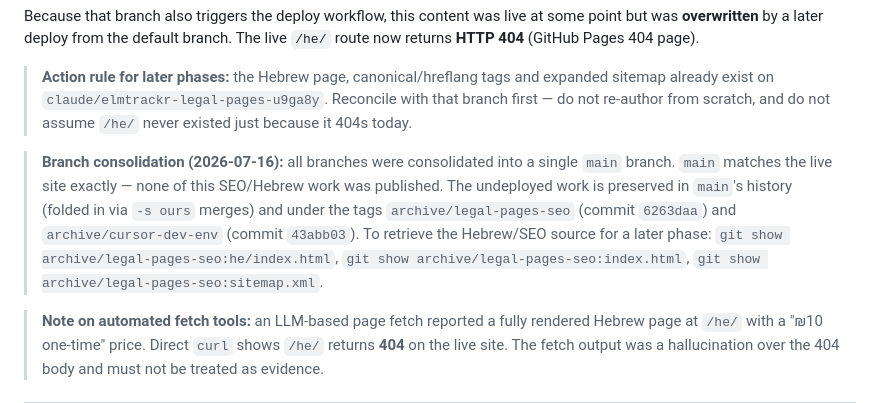
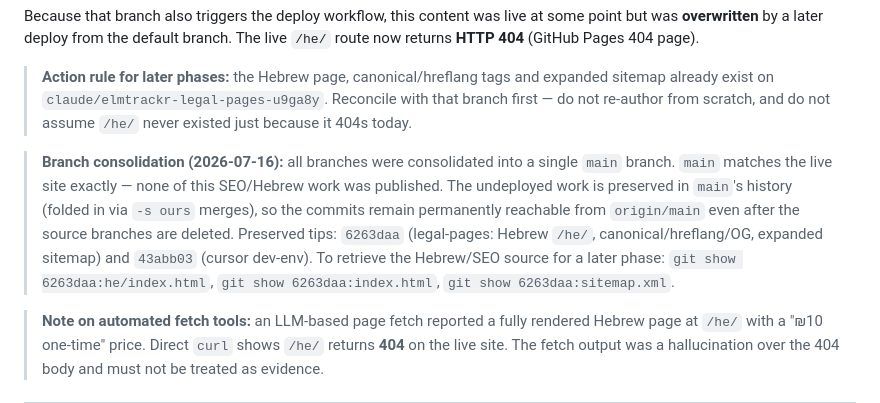
Before and after one commit to Dorvad/Elmtrackrsite, a Markdown page: docs/seo/site-audit.md, the part around the change. GitHub-like rendering.

```diff
--- a/docs/seo/site-audit.md
+++ b/docs/seo/site-audit.md
@@ -36,7 +36,7 @@ Because that branch also triggers the deploy workflow, this content was live at
 
 > **Action rule for later phases:** the Hebrew page, canonical/hreflang tags and expanded sitemap already exist on `claude/elmtrackr-legal-pages-u9ga8y`. Reconcile with that branch first — do not re-author from scratch, and do not assume `/he/` never existed just because it 404s today.
 
-> **Branch consolidation (2026-07-16):** all branches were consolidated into a single `main` branch. `main` matches the live site exactly — none of this SEO/Hebrew work was published. The undeployed work is preserved in `main`'s history (folded in via `-s ours` merges) and under the tags `archive/legal-pages-seo` (commit `6263daa`) and `archive/cursor-dev-env` (commit `43abb03`). To retrieve the Hebrew/SEO source for a later phase: `git show archive/legal-pages-seo:he/index.html`, `git show archive/legal-pages-seo:index.html`, `git show archive/legal-pages-seo:sitemap.xml`.
+> **Branch consolidation (2026-07-16):** all branches were consolidated into a single `main` branch. `main` matches the live site exactly — none of this SEO/Hebrew work was published. The undeployed work is preserved in `main`'s history (folded in via `-s ours` merges), so the commits remain permanently reachable from `origin/main` even after the source branches are deleted. Preserved tips: `6263daa` (legal-pages: Hebrew `/he/`, canonical/hreflang/OG, expanded sitemap) and `43abb03` (cursor dev-env). To retrieve the Hebrew/SEO source for a later phase: `git show 6263daa:he/index.html`, `git show 6263daa:index.html`, `git show 6263daa:sitemap.xml`.
 
 > **Note on automated fetch tools:** an LLM-based page fetch reported a fully rendered Hebrew page at `/he/` with a "₪10 one-time" price. Direct `curl` shows `/he/` returns **404** on the live site. The fetch output was a hallucination over the 404 body and must not be treated as evidence.
 
```
Also changed, not shown: docs/seo/implementation-plan.md (+1 -1 lines).
